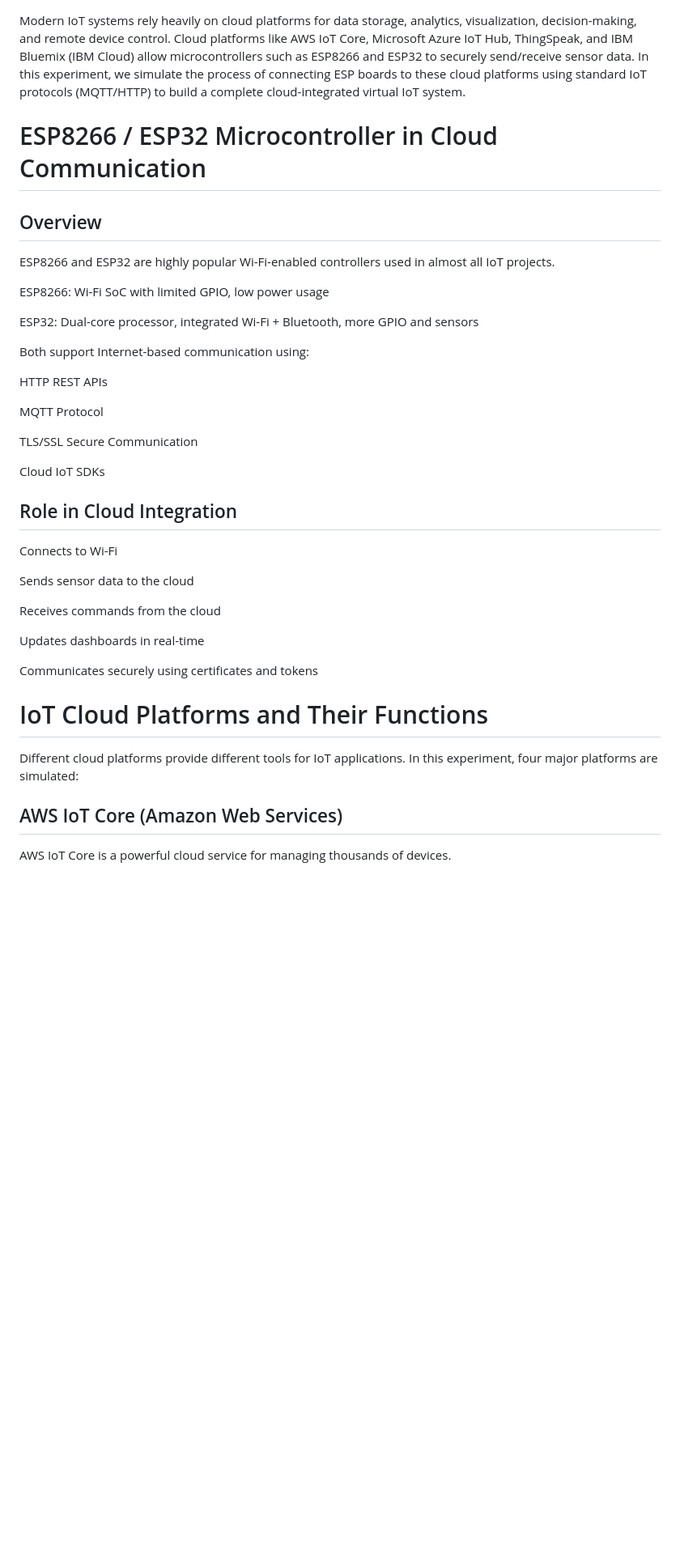
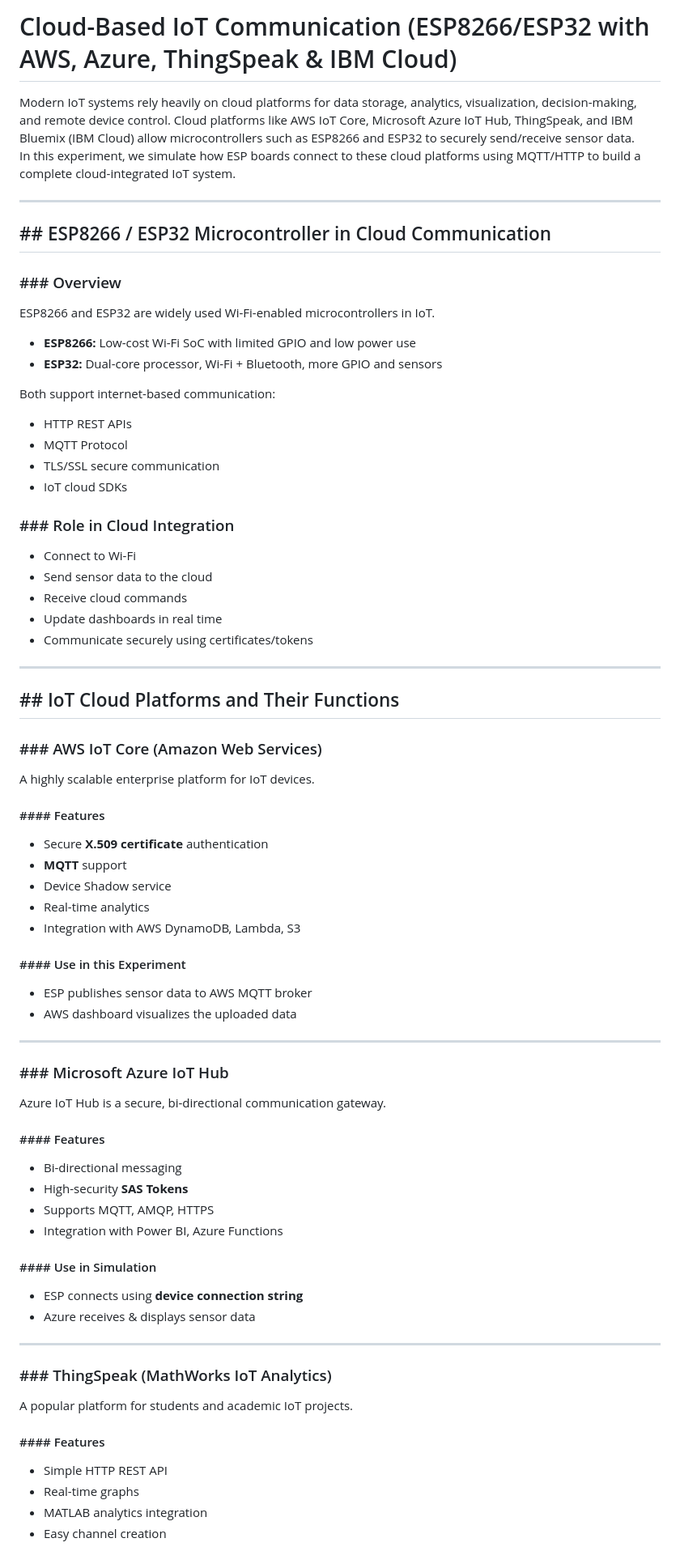
Before and after one commit to virtual-labs/exp-interrelation-dei, a Markdown page: experiment/theory.md, the part around the change printed below. Shown: that part at 81% size. GitHub-like rendering; blank space fills up the shorter version.

```diff
--- a/experiment/theory.md
+++ b/experiment/theory.md
@@ -1,43 +1,73 @@
+# Cloud-Based IoT Communication (ESP8266/ESP32 with AWS, Azure, ThingSpeak & IBM Cloud)
+
 Modern IoT systems rely heavily on cloud platforms for data storage, analytics, visualization, decision-making, and remote device control. Cloud platforms like AWS IoT Core, Microsoft Azure IoT Hub, ThingSpeak, and IBM Bluemix (IBM Cloud) allow microcontrollers such as ESP8266 and ESP32 to securely send/receive sensor data.
-In this experiment, we simulate the process of connecting ESP boards to these cloud platforms using standard IoT protocols (MQTT/HTTP) to build a complete cloud-integrated virtual IoT system.
+In this experiment, we simulate how ESP boards connect to these cloud platforms using MQTT/HTTP to build a complete cloud-integrated IoT system.
 
-# ESP8266 / ESP32 Microcontroller in Cloud Communication
-## Overview
+---
 
-ESP8266 and ESP32 are highly popular Wi-Fi-enabled controllers used in almost all IoT projects.
+## ## ESP8266 / ESP32 Microcontroller in Cloud Communication
 
-ESP8266: Wi-Fi SoC with limited GPIO, low power usage
+### ### Overview
+ESP8266 and ESP32 are widely used Wi-Fi-enabled microcontrollers in IoT.
 
-ESP32: Dual-core processor, integrated Wi-Fi + Bluetooth, more GPIO and sensors
+- **ESP8266:** Low-cost Wi-Fi SoC with limited GPIO and low power use
+- **ESP32:** Dual-core processor, Wi-Fi + Bluetooth, more GPIO and sensors
 
-Both support Internet-based communication using:
+Both support internet-based communication:
 
-HTTP REST APIs
+- HTTP REST APIs
+- MQTT Protocol
+- TLS/SSL secure communication
+- IoT cloud SDKs
 
-MQTT Protocol
+### ### Role in Cloud Integration
+- Connect to Wi-Fi
+- Send sensor data to the cloud
+- Receive cloud commands
+- Update dashboards in real time
+- Communicate securely using certificates/tokens
 
-TLS/SSL Secure Communication
+---
 
-Cloud IoT SDKs
+## ## IoT Cloud Platforms and Their Functions
 
-## Role in Cloud Integration
+### ### AWS IoT Core (Amazon Web Services)
+A highly scalable enterprise platform for IoT devices.
 
-Connects to Wi-Fi
+#### #### Features
+- Secure **X.509 certificate** authentication
+- **MQTT** support
+- Device Shadow service
+- Real-time analytics
+- Integration with AWS DynamoDB, Lambda, S3
 
-Sends sensor data to the cloud
+#### #### Use in this Experiment
+- ESP publishes sensor data to AWS MQTT broker
+- AWS dashboard visualizes the uploaded data
 
-Receives commands from the cloud
+---
 
-Updates dashboards in real-time
+### ### Microsoft Azure IoT Hub
+Azure IoT Hub is a secure, bi-directional communication gateway.
 
-Communicates securely using certificates and tokens
+#### #### Features
+- Bi-directional messaging
+- High-security **SAS Tokens**
+- Supports MQTT, AMQP, HTTPS
+- Integration with Power BI, Azure Functions
 
-# IoT Cloud Platforms and Their Functions
+#### #### Use in Simulation
+- ESP connects using **device connection string**
+- Azure receives & displays sensor data
 
-Different cloud platforms provide different tools for IoT applications.
-In this experiment, four major platforms are simulated:
+---
 
-## AWS IoT Core (Amazon Web Services)
+### ### ThingSpeak (MathWorks IoT Analytics)
+A popular platform for students and academic IoT projects.
 
-AWS IoT Core is a powerful cloud service for managing thousands of devices.
+#### #### Features
+- Simple HTTP REST API
+- Real-time graphs
+- MATLAB analytics integration
+- Easy channel creation
 
```
Also changed, not shown: other parts of experiment/theory.md (+56 -125 lines).
